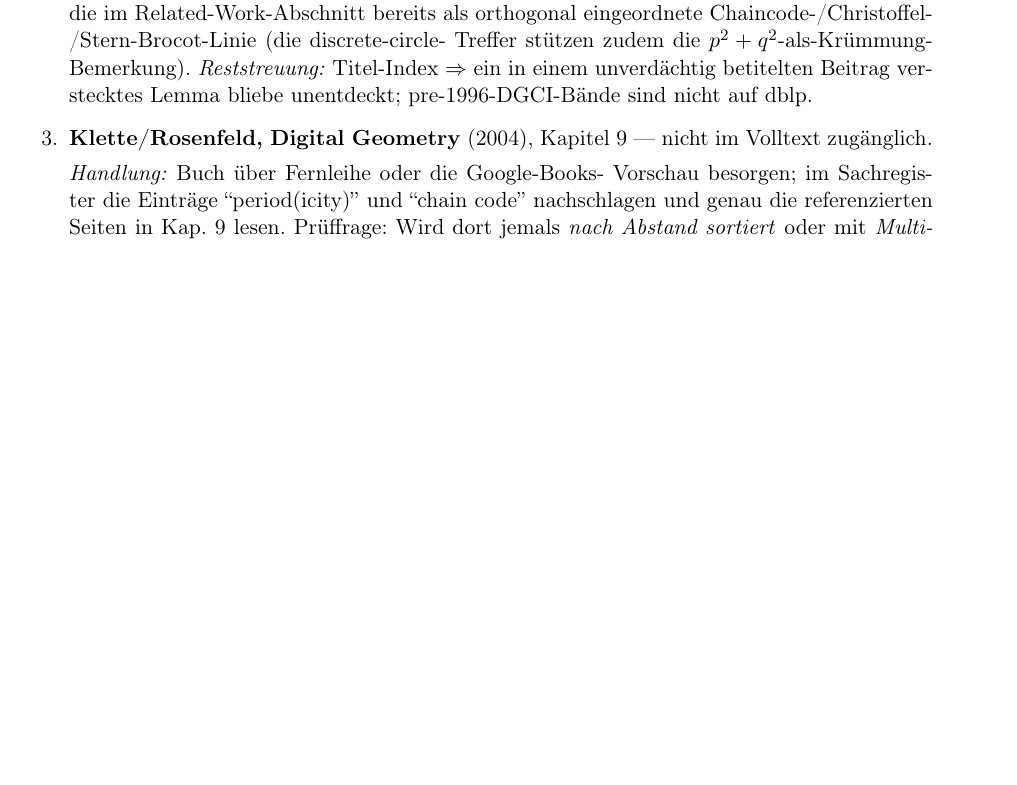
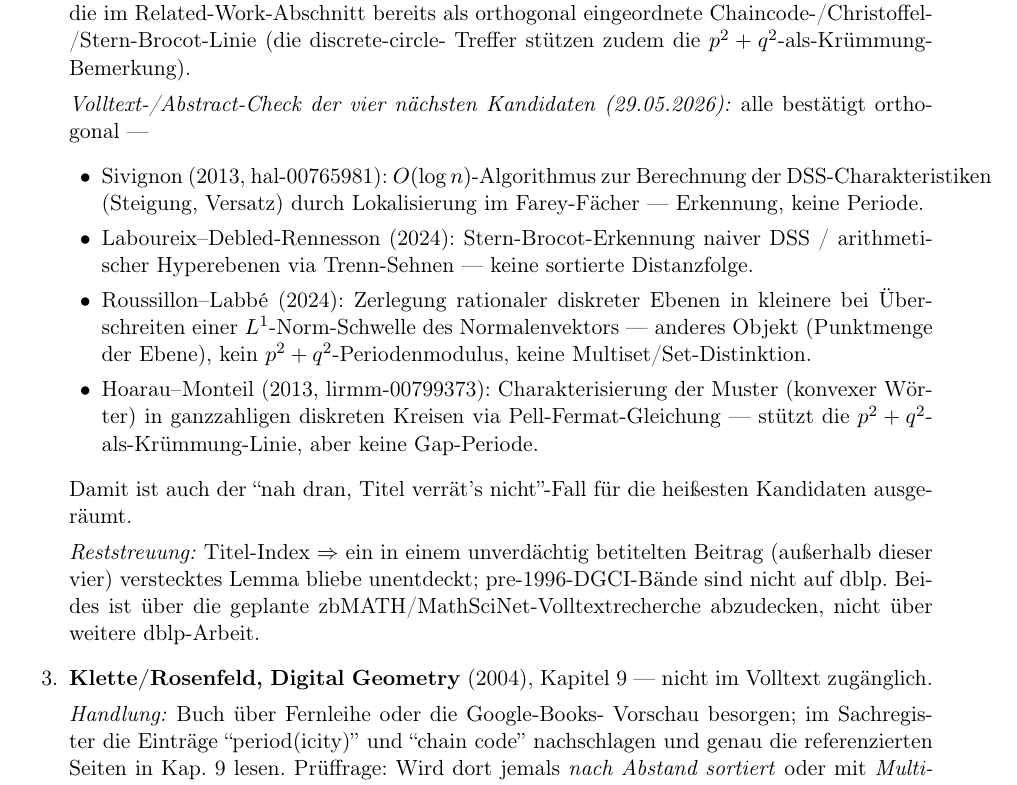
Before and after one commit to dkunert/cut-and-project, a LaTeX document (support/research.tex): part of page 10 of 11, cut so that both start at the same text, the shorter picture padded with empty space. Compiled offline with pdfLaTeX.

Commit message:
Add gap-2 full-text check of the four closest DGCI/DGMM candidates
Abstract/full-text check of the four topically nearest title hits, all
confirmed orthogonal: Sivignon 2013 (Farey-fan DSS characteristics,
recognition not period), Laboureix-Debled-Rennesson 2024 (Stern-Brocot
recognition), Roussillon-Labbe 2024 (rational discrete plane
decomposition by L1-norm threshold, not p^2+q^2 period; no multiset/set),
Hoarau-Monteil 2013 (integer-circle patterns via Pell-Fermat, supports
the p^2+q^2-as-curvature remark). Residual caveat now points to the
planned zbMATH/MathSciNet full-text search as the right coverage path.

Co-Authored-By: Claude Opus 4.8 (1M context) <noreply@anthropic.com>

```diff
--- a/support/research.tex
+++ b/support/research.tex
@@ -581,9 +581,35 @@ Distanzfolge.
         Related-Work-Abschnitt bereits als orthogonal eingeordnete
         Chaincode-/Christoffel-/Stern-Brocot-Linie (die discrete-circle-
         Treffer stützen zudem die $p^2+q^2$-als-Krümmung-Bemerkung).
+
+        \textit{Volltext-/Abstract-Check der vier nächsten Kandidaten
+        (29.05.2026):} alle bestätigt orthogonal ---
+        \begin{itemize}[leftmargin=1.5em]
+          \item Sivignon (2013, hal-00765981): $O(\log n)$-Algorithmus zur
+                Berechnung der DSS-Charakteristiken (Steigung, Versatz)
+                durch Lokalisierung im Farey-Fächer --- Erkennung, keine
+                Periode.
+          \item Laboureix--Debled-Rennesson (2024): Stern-Brocot-Erkennung
+                naiver DSS / arithmetischer Hyperebenen via Trenn-Sehnen
+                --- keine sortierte Distanzfolge.
+          \item Roussillon--Labb\'e (2024): Zerlegung rationaler diskreter
+                Ebenen in kleinere bei Überschreiten einer
+                $L^1$-Norm-Schwelle des Normalenvektors --- anderes Objekt
+                (Punktmenge der Ebene), kein $p^2+q^2$-Periodenmodulus,
+                keine Multiset/Set-Distinktion.
+          \item Hoarau--Monteil (2013, lirmm-00799373): Charakterisierung
+                der Muster (konvexer Wörter) in ganzzahligen diskreten
+                Kreisen via Pell-Fermat-Gleichung --- stützt die
+                $p^2+q^2$-als-Krümmung-Linie, aber keine Gap-Periode.
+        \end{itemize}
+        Damit ist auch der ``nah dran, Titel verrät's nicht''-Fall für die
+        heißesten Kandidaten ausgeräumt.
+
         \textit{Reststreuung:} Titel-Index $\Rightarrow$ ein in einem
-        unverdächtig betitelten Beitrag verstecktes Lemma bliebe
-        unentdeckt; pre-1996-DGCI-Bände sind nicht auf dblp.
+        unverdächtig betitelten Beitrag (außerhalb dieser vier) verstecktes
+        Lemma bliebe unentdeckt; pre-1996-DGCI-Bände sind nicht auf dblp.
+        Beides ist über die geplante zbMATH/MathSciNet-Volltextrecherche
+        abzudecken, nicht über weitere dblp-Arbeit.
 
   \item \textbf{Klette/Rosenfeld, Digital Geometry} (2004),
         Kapitel~9 --- nicht im Volltext zugänglich.
```
